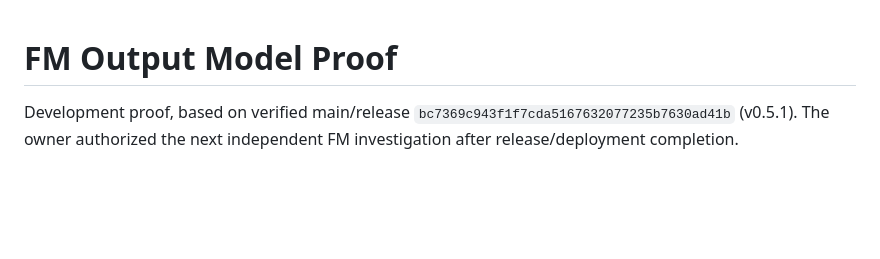
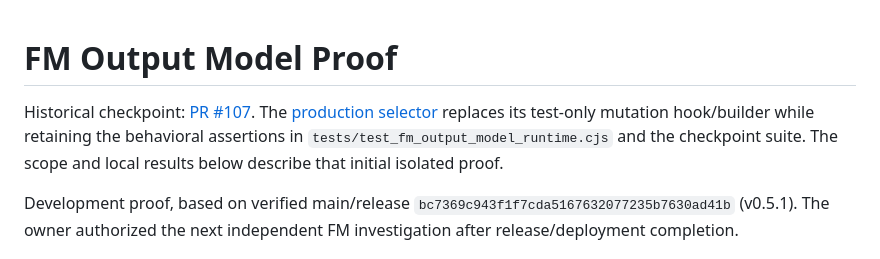
Before and after one commit to NixMcRetro/VRAMpage-MD, a Markdown page: docs/FM-MODEL-PROOF.md, the part around the change. Drawn GitHub-style; blank space fills up the shorter version.

Commit message:
Document production FM tests and replace proof-only workflow

```diff
--- a/docs/FM-MODEL-PROOF.md
+++ b/docs/FM-MODEL-PROOF.md
@@ -1,4 +1,10 @@
 # FM Output Model Proof
+
+Historical checkpoint: [PR #107](https://github.com/NixMcRetro/VRAMpage-MD/pull/107).
+The [production selector](FM-OUTPUT-MODEL.md) replaces its test-only mutation
+hook/builder while retaining the behavioral assertions in
+`tests/test_fm_output_model_runtime.cjs` and the checkpoint suite. The scope and
+local results below describe that initial isolated proof.
 
 Development proof, based on verified main/release
 `bc7369c943f1f7cda5167632077235b7630ad41b` (v0.5.1). The owner authorized the
```
Also changed, not shown: docs/FM-OUTPUT-MODEL.md (+7 -4 lines), docs/TESTING.md (+18 -16 lines).
